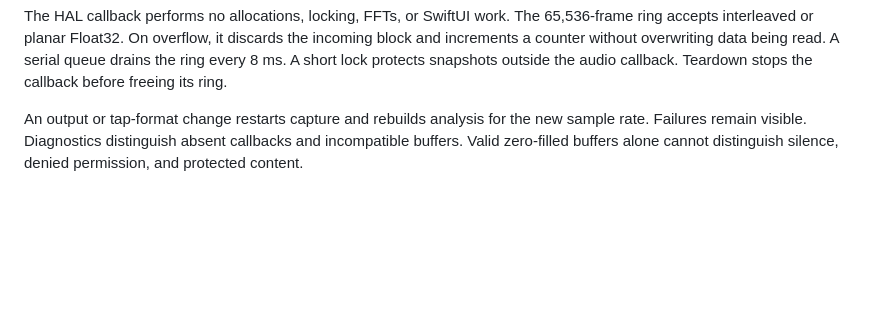
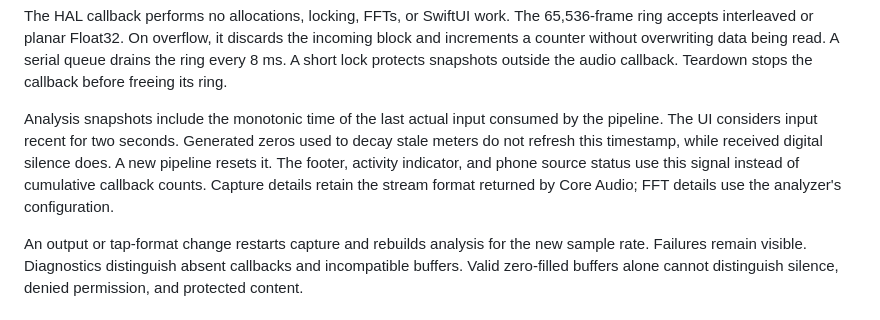
Before and after one commit to jorcau/sillage, a Markdown page: docs/ARCHITECTURE.md, the part around the change. GitHub-like rendering; blank space fills up the shorter version.

```diff
--- a/docs/ARCHITECTURE.md
+++ b/docs/ARCHITECTURE.md
@@ -39,6 +39,8 @@ Core Audio tap → private aggregate → C callback → preallocated SPSC ring
 | SillageApp | Lifecycle, Settings, controls, and vector rendering |
 
 The HAL callback performs no allocations, locking, FFTs, or SwiftUI work. The 65,536-frame ring accepts interleaved or planar Float32. On overflow, it discards the incoming block and increments a counter without overwriting data being read. A serial queue drains the ring every 8 ms. A short lock protects snapshots outside the audio callback. Teardown stops the callback before freeing its ring.
+
+Analysis snapshots include the monotonic time of the last actual input consumed by the pipeline. The UI considers input recent for two seconds. Generated zeros used to decay stale meters do not refresh this timestamp, while received digital silence does. A new pipeline resets it. The footer, activity indicator, and phone source status use this signal instead of cumulative callback counts. Capture details retain the stream format returned by Core Audio; FFT details use the analyzer's configuration.
 
 An output or tap-format change restarts capture and rebuilds analysis for the new sample rate. Failures remain visible. Diagnostics distinguish absent callbacks and incompatible buffers. Valid zero-filled buffers alone cannot distinguish silence, denied permission, and protected content.
 
```
Also changed, not shown: VALIDATION.md (+8 -0 lines), docs/USAGE.md (+4 -0 lines).
